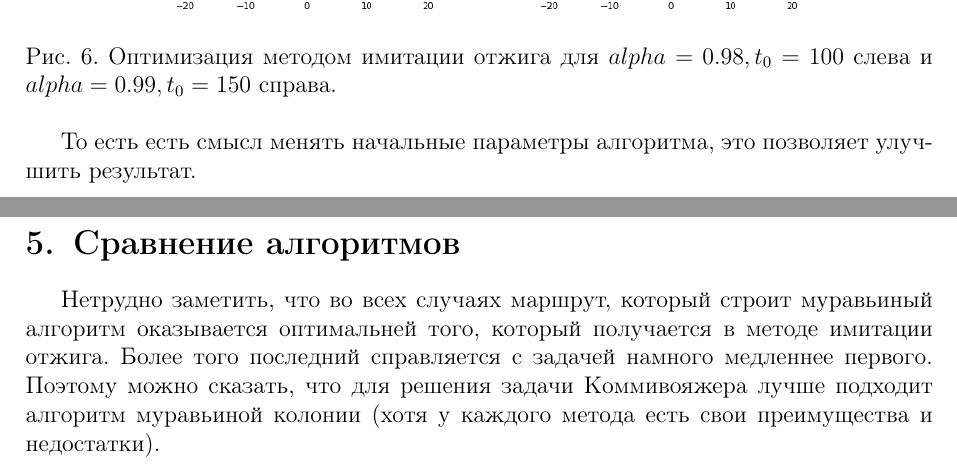
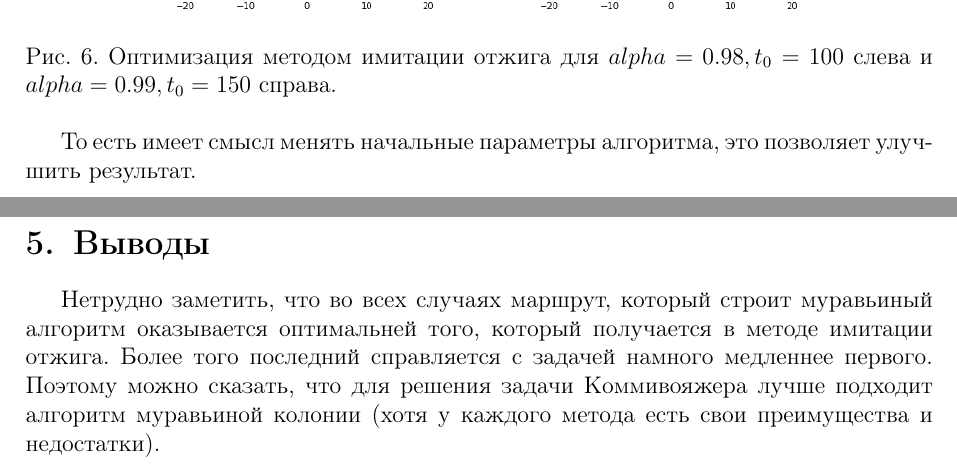
Before and after one commit to st076569/-, a LaTeX document (Semester_4/Program_8_9/readme/description.tex): two parts of pages 4 and 5 of 5, joined at a grey line, cut so that both start at the same text. Compiled offline with pdfLaTeX.

Commit message:
changed_s

```diff
--- a/Semester_4/Program_8_9/readme/description.tex
+++ b/Semester_4/Program_8_9/readme/description.tex
@@ -186,15 +189,16 @@
             t_{0} = 100$ слева и $alpha = 0.99, t_{0} = 150$ справа.}
     \end{figure}
 
-    То есть есть смысл менять начальные параметры алгоритма, это позволяет улучшить результат.
+    То есть имеет смысл менять начальные параметры алгоритма, это позволяет
+    улучшить результат.
 
-    \section{Сравнение алгоритмов}
+    \section{Выводы}
 
     Нетрудно заметить, что во всех случаях маршрут, который строит
     муравьиный алгоритм оказывается оптимальней того, который получается в
     методе имитации отжига. Более того последний справляется с задачей
     намного медленнее первого. Поэтому можно сказать, что для решения задачи
-    Коммивояжера лучше подходит алгоритм муравьиной колонии (хотя у каждого метода есть свои преимущества и
-    недостатки).
+    Коммивояжера лучше подходит алгоритм муравьиной колонии (хотя у каждого
+    метода есть свои преимущества и недостатки).
 
 \end{document}
```
Also changed, not shown: Semester_4/Program_8_9/readme/description.pdf, Semester_4/Program_8_9/readme/description.tex (7 more changed lines).
